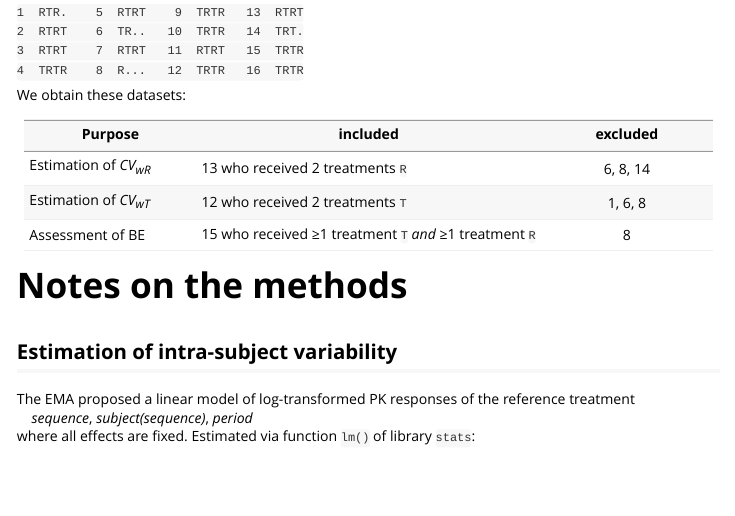
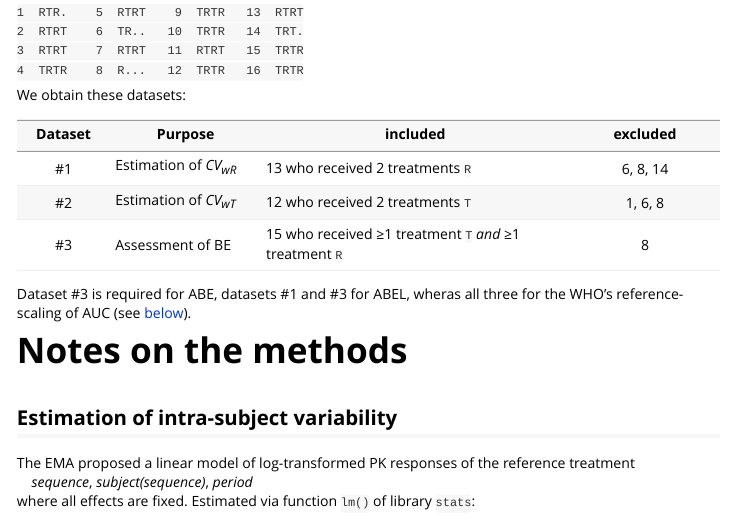
Before and after one commit to Helmut01/replicateBE, an R Markdown document (vignettes/vignette.Rmd): the page in a window 1100 px wide, from 4030 px down. Rendered offline with R 4.5, knitr and Pandoc, with nearby package versions; code that draws random numbers runs with fixed seeds of ours; some code elsewhere in the file could not run offline.

Commit message:
cosmetics

```diff
--- a/vignettes/vignette.Rmd
+++ b/vignettes/vignette.Rmd
@@ -168,11 +168,13 @@ If a subject drops out from the study in a higher period, data with at least one
 
 We obtain these datasets:
 
-| Purpose | included | excluded |
-|-----|----------|:---:|
-| Estimation of *CV~wR~* | 13 who received 2 treatments `R` | 6, 8, 14 |
-| Estimation of *CV~wT~* | 12 who received 2 treatments `T` | 1, 6, 8 |
-| Assessment of BE | 15 who received ≥1 treatment `T` _and_ ≥1 treatment `R` | 8 |
+| Dataset | Purpose | included | excluded |
+|:-:|-----|----------|:---:|
+| #1 | Estimation of *CV~wR~* | 13 who received 2 treatments `R` | 6, 8, 14 |
+| #2 | Estimation of *CV~wT~* | 12 who received 2 treatments `T` | 1, 6, 8 |
+| #3 | Assessment of BE | 15 who received ≥1 treatment `T` _and_ ≥1 treatment `R` | 8 |
+
+Dataset #3 is required for ABE, datasets #1 and #3 for ABEL, wheras all three for the WHO’s reference-scaling of AUC (see [below](#app_out)).
 
 # Notes on the methods{#notes}
 ## Estimation of intra-subject variability{#cv}
```
Also changed, not shown: vignettes/vignette.Rmd (2 more changed lines).
